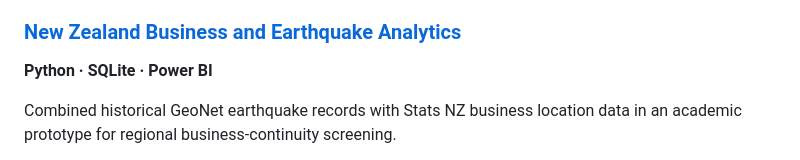
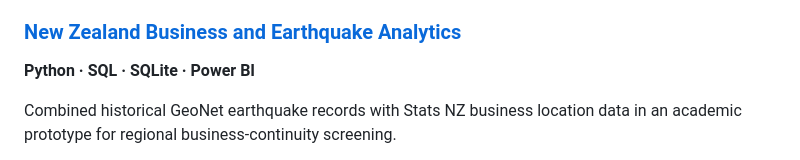
Before and after one commit to mzha9797-create/mzha9797-create.github.io, a Markdown page: README.md, the part around one of its changes. Rendered like a GitHub page.

```diff
--- a/README.md
+++ b/README.md
@@ -17,6 +18,7 @@ Built a reproducible analytics pipeline and dashboard to investigate delivery pe
 
 ### [New Zealand Business and Earthquake Analytics](https://github.com/mzha9797-create/nz-business-earthquake-analytics)
-**Python · SQLite · Power BI**
+**Python · SQL · SQLite · Power BI**
+
 
 Combined historical GeoNet earthquake records with Stats NZ business location data in an academic prototype for regional business-continuity screening.
 
```
Also changed, not shown: other parts of README.md (+5 -3 lines).
